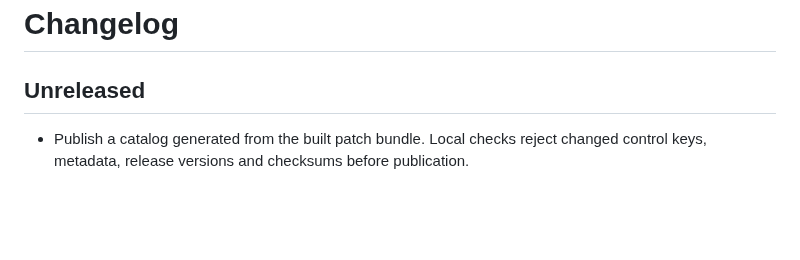
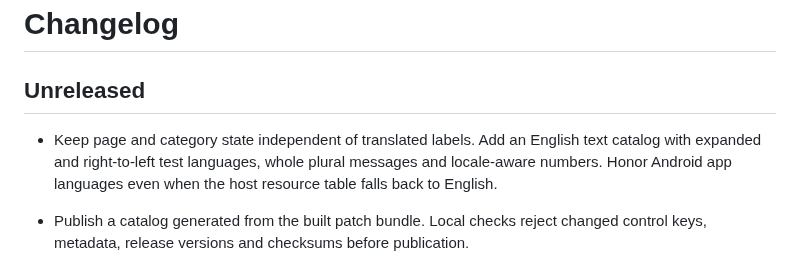
Before and after one commit to SA-SUJON/HushMessenger, a Markdown page: CHANGELOG.md, the part around the change. GitHub-like rendering; blank space fills up the shorter version.

```diff
--- a/CHANGELOG.md
+++ b/CHANGELOG.md
@@ -1,6 +1,8 @@
 # Changelog
 
 ## Unreleased
+
+- Keep page and category state independent of translated labels. Add an English text catalog with expanded and right-to-left test languages, whole plural messages and locale-aware numbers. Honor Android app languages even when the host resource table falls back to English.
 
 - Publish a catalog generated from the built patch bundle. Local checks reject changed control keys, metadata, release versions and checksums before publication.
 - Add Copy setup to the App tab. It copies app versions and control states only when tapped, excludes account and chat data, and distinguishes saved choices from active controls while paused or unavailable.
```
Also changed, not shown: README.md (+3 -1 lines), assets/settings-app-dark.png, assets/settings-app-light.png, assets/settings-dark.png, assets/settings-light.png, 6 other files.
